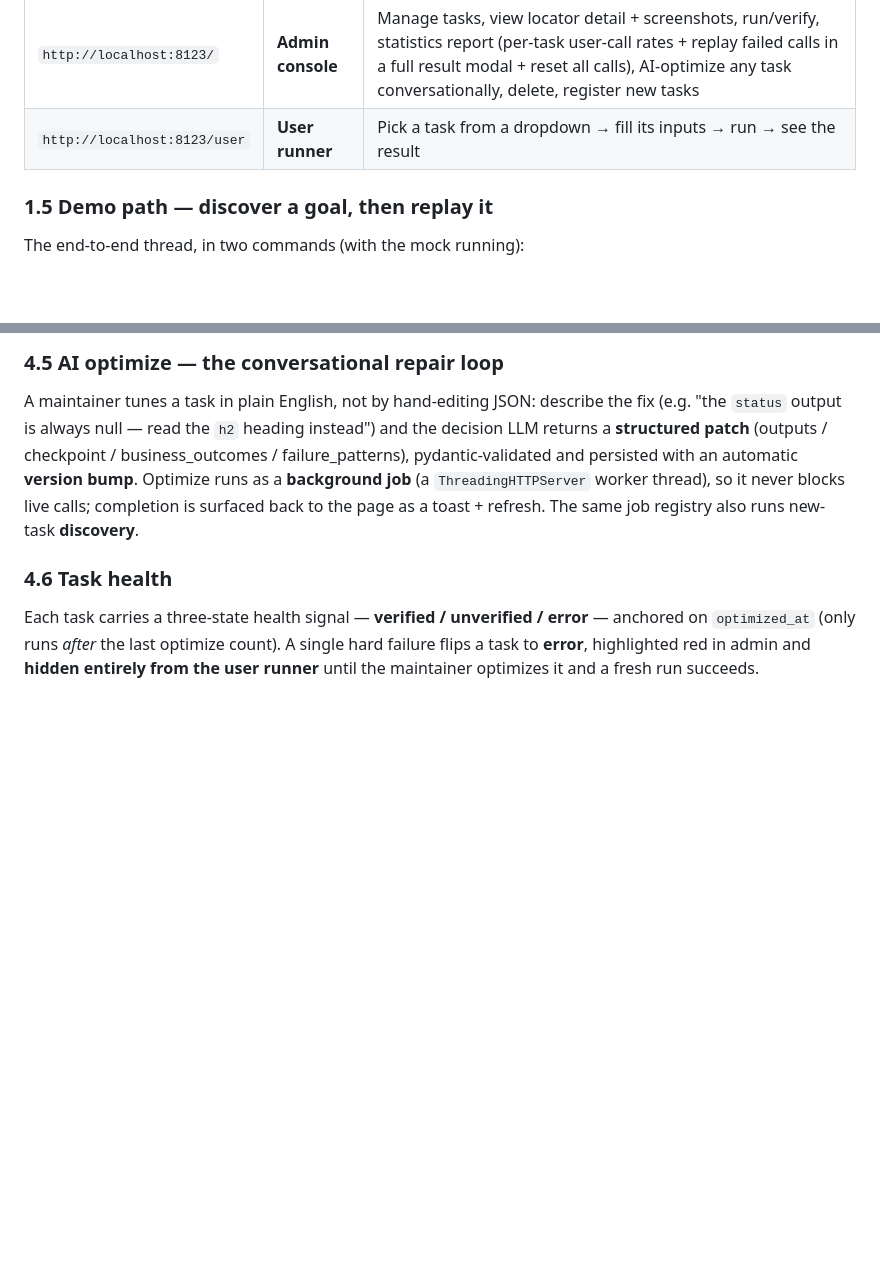
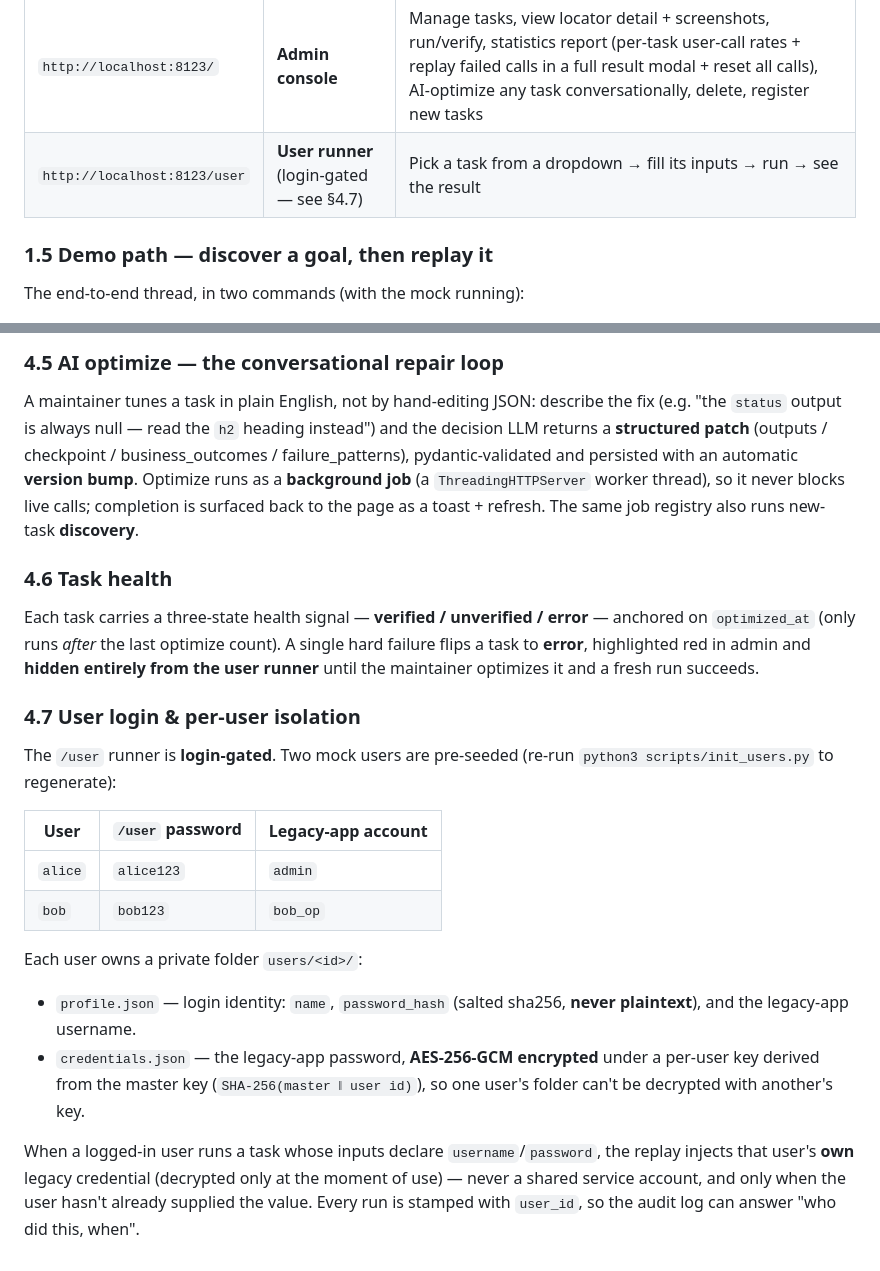
Before and after one commit to liudaxingtx/computer-use-automation, a Markdown page: README.md, 2 parts joined by grey strips. Rendered like a GitHub page; blank space fills up the shorter version.

Commit message:
docs: document demo user accounts + per-user isolation (§4.7)

```diff
--- a/README.md
+++ b/README.md
@@ -48,7 +48,7 @@ Then open:
 | URL | Who it's for | What it does |
 |---|---|---|
 | `http://localhost:8123/` | **Admin console** | Manage tasks, view locator detail + screenshots, run/verify, statistics report (per-task user-call rates + replay failed calls in a full result modal + reset all calls), AI-optimize any task conversationally, delete, register new tasks |
-| `http://localhost:8123/user` | **User runner** | Pick a task from a dropdown → fill its inputs → run → see the result |
+| `http://localhost:8123/user` | **User runner** (login-gated — see §4.7) | Pick a task from a dropdown → fill its inputs → run → see the result |
 
 ### 1.5 Demo path — discover a goal, then replay it
 
@@ -155,3 +155,19 @@ A maintainer tunes a task in plain English, not by hand-editing JSON: describe t
 ### 4.6 Task health
 
 Each task carries a three-state health signal — **verified / unverified / error** — anchored on `optimized_at` (only runs *after* the last optimize count). A single hard failure flips a task to **error**, highlighted red in admin and **hidden entirely from the user runner** until the maintainer optimizes it and a fresh run succeeds.
+
+### 4.7 User login & per-user isolation
+
+The `/user` runner is **login-gated**. Two mock users are pre-seeded (re-run `python3 scripts/init_users.py` to regenerate):
+
+| User | `/user` password | Legacy-app account |
+|---|---|---|
+| `alice` | `alice123` | `admin` |
+| `bob` | `bob123` | `bob_op` |
+
+Each user owns a private folder `users/<id>/`:
+
+- `profile.json` — login identity: `name`, `password_hash` (salted sha256, **never plaintext**), and the legacy-app username.
+- `credentials.json` — the legacy-app password, **AES-256-GCM encrypted** under a per-user key derived from the master key (`SHA-256(master ‖ user id)`), so one user's folder can't be decrypted with another's key.
+
+When a logged-in user runs a task whose inputs declare `username`/`password`, the replay injects that user's **own** legacy credential (decrypted only at the moment of use) — never a shared service account, and only when the user hasn't already supplied the value. Every run is stamped with `user_id`, so the audit log can answer "who did this, when".
```
